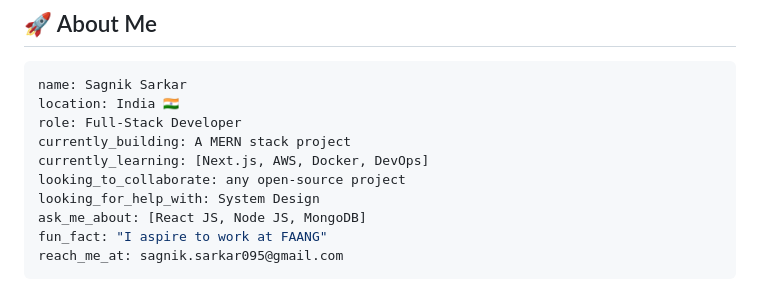
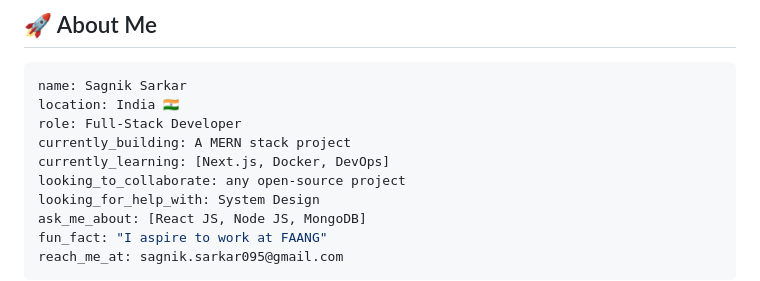
Before and after one commit to Sagnik595/Sagnik595, a Markdown page: README.md, the part around the change. Rendered like a GitHub page.

```diff
--- a/README.md
+++ b/README.md
@@ -21,7 +21,7 @@ name: Sagnik Sarkar
 location: India 🇮🇳
 role: Full-Stack Developer
 currently_building: A MERN stack project
-currently_learning: [Next.js, AWS, Docker, DevOps]
+currently_learning: [Next.js, Docker, DevOps]
 looking_to_collaborate: any open-source project
 looking_for_help_with: System Design
 ask_me_about: [React JS, Node JS, MongoDB]
```
